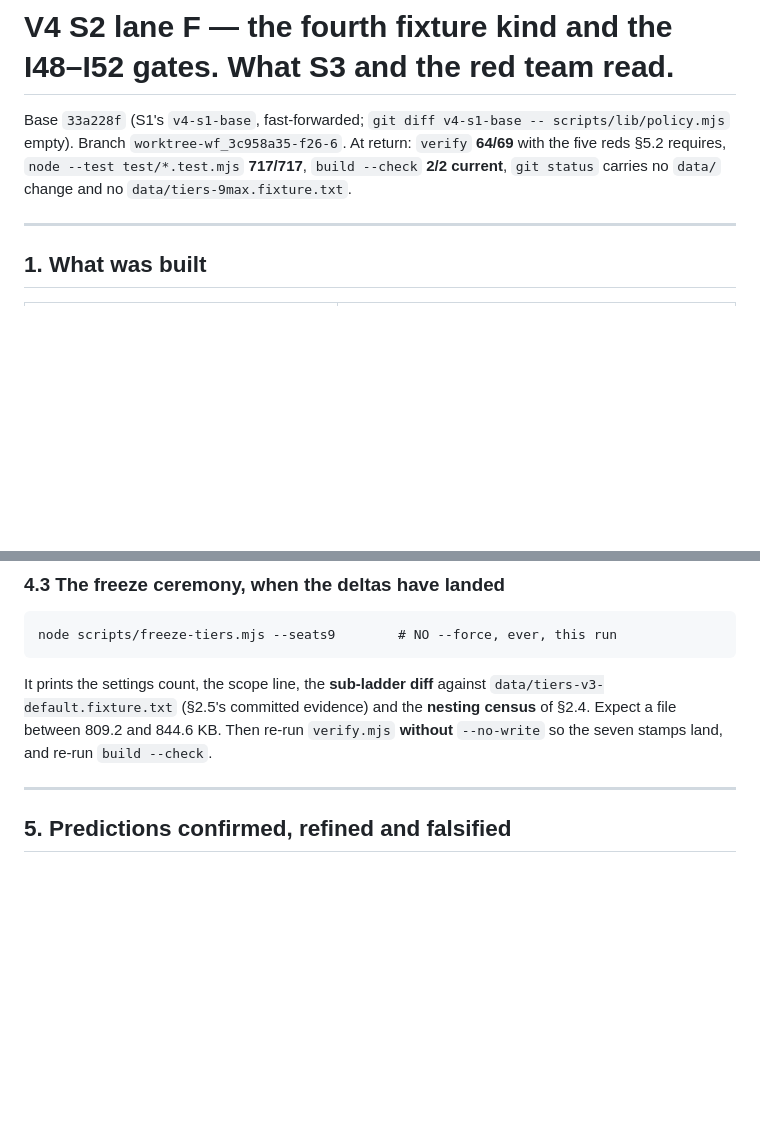
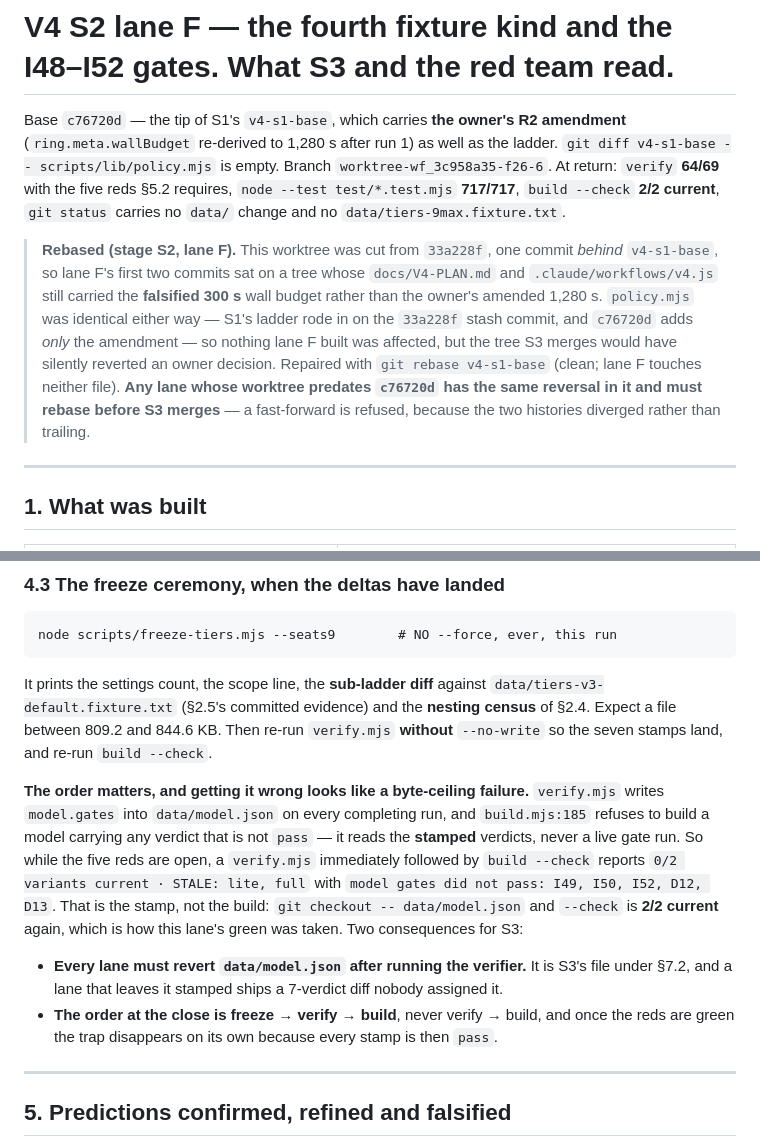
Before and after one commit to lkamicle-web/4-card-plo-, a Markdown page: docs/spikes/V4-fixtures.md, 2 parts joined by grey strips. Drawn GitHub-style; blank space fills up the shorter version.

Commit message:
lane F memo: rebased onto the owner's R2 amendment, and the verify-stamps-model.json trap
Two operational findings the memo was missing, both of which change what stage S3 does.

The worktree was cut from 33a228f, one commit BEHIND v4-s1-base, so lane F's first two
commits sat on a tree carrying the falsified 300 s wall budget instead of the owner's
amended 1,280 s. policy.mjs was byte-identical either way (S1's ladder rode in on the
33a228f stash commit; c76720d adds only the amendment), so nothing built here was
affected — but the tree S3 merges would have silently reverted an owner decision.
Repaired with `git rebase v4-s1-base`; a fast-forward is refused because the histories
diverged rather than trailing. Any lane whose worktree predates c76720d carries the same
reversal.

verify.mjs stamps model.gates into data/model.json on every completing run, and
build.mjs:185 refuses to build a model carrying a non-'pass' verdict — it reads the
STAMPED verdicts, not a live gate run. So while the five reds are open, verify followed
by `build --check` reports 0/2 STALE and looks like a byte-ceiling failure when it is
only the stamp. Reverting data/model.json restores 2/2 current, which is how this lane's
green was taken; data/model.json is S3's file under section 7.2, so every lane must
revert it after running the verifier.

Green at return: verify 64/69 (the five reds section 5.2 requires — I49, I50(i), I52,
D12, D13, each failing closed on a subject a later step produces), 717/717 tests,
build --check 2/2 current, no data/ change, no data/tiers-9max.fixture.txt, no --force.

```diff
--- a/docs/spikes/V4-fixtures.md
+++ b/docs/spikes/V4-fixtures.md
@@ -1,9 +1,21 @@
 # V4 S2 lane F — the fourth fixture kind and the I48–I52 gates. What S3 and the red team read.
 
-Base `33a228f` (S1's `v4-s1-base`, fast-forwarded; `git diff v4-s1-base -- scripts/lib/policy.mjs`
-empty). Branch `worktree-wf_3c958a35-f26-6`. At return: `verify` **64/69** with the five reds §5.2
-requires, `node --test test/*.test.mjs` **717/717**, `build --check` **2/2 current**, `git status`
-carries no `data/` change and no `data/tiers-9max.fixture.txt`.
+Base `c76720d` — the tip of S1's `v4-s1-base`, which carries **the owner's R2 amendment**
+(`ring.meta.wallBudget` re-derived to 1,280 s after run 1) as well as the ladder.
+`git diff v4-s1-base -- scripts/lib/policy.mjs` is empty. Branch `worktree-wf_3c958a35-f26-6`.
+At return: `verify` **64/69** with the five reds §5.2 requires, `node --test test/*.test.mjs`
+**717/717**, `build --check` **2/2 current**, `git status` carries no `data/` change and no
+`data/tiers-9max.fixture.txt`.
+
+> **Rebased (stage S2, lane F).** This worktree was cut from `33a228f`, one commit *behind*
+> `v4-s1-base`, so lane F's first two commits sat on a tree whose `docs/V4-PLAN.md` and
+> `.claude/workflows/v4.js` still carried the **falsified 300 s** wall budget rather than the
+> owner's amended 1,280 s. `policy.mjs` was identical either way — S1's ladder rode in on the
+> `33a228f` stash commit, and `c76720d` adds *only* the amendment — so nothing lane F built was
+> affected, but the tree S3 merges would have silently reverted an owner decision. Repaired with
+> `git rebase v4-s1-base` (clean; lane F touches neither file). **Any lane whose worktree predates
+> `c76720d` has the same reversal in it and must rebase before S3 merges** — a fast-forward is
+> refused, because the two histories diverged rather than trailing.
 
 ---
 
@@ -174,6 +186,19 @@ It prints the settings count, the scope line, the **sub-ladder diff** against
 Expect a file between 809.2 and 844.6 KB. Then re-run `verify.mjs` **without** `--no-write` so the
 seven stamps land, and re-run `build --check`.
 
+**The order matters, and getting it wrong looks like a byte-ceiling failure.** `verify.mjs` writes
+`model.gates` into `data/model.json` on every completing run, and `build.mjs:185` refuses to build a
+model carrying any verdict that is not `pass` — it reads the **stamped** verdicts, never a live gate
+run. So while the five reds are open, a `verify.mjs` immediately followed by `build --check` reports
+`0/2 variants current · STALE: lite, full` with `model gates did not pass: I49, I50, I52, D12, D13`.
+That is the stamp, not the build: `git checkout -- data/model.json` and `--check` is **2/2 current**
+again, which is how this lane's green was taken. Two consequences for S3:
+
+- **Every lane must revert `data/model.json` after running the verifier.** It is S3's file under
+  §7.2, and a lane that leaves it stamped ships a 7-verdict diff nobody assigned it.
+- **The order at the close is freeze → verify → build**, never verify → build, and once the reds are
+  green the trap disappears on its own because every stamp is then `pass`.
+
 ---
 
 ## 5. Predictions confirmed, refined and falsified
```
